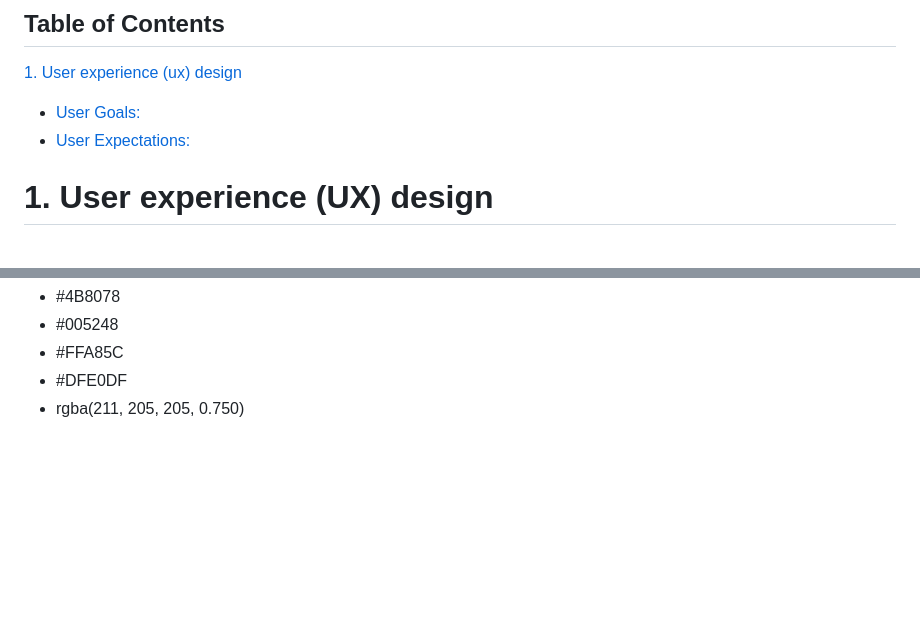
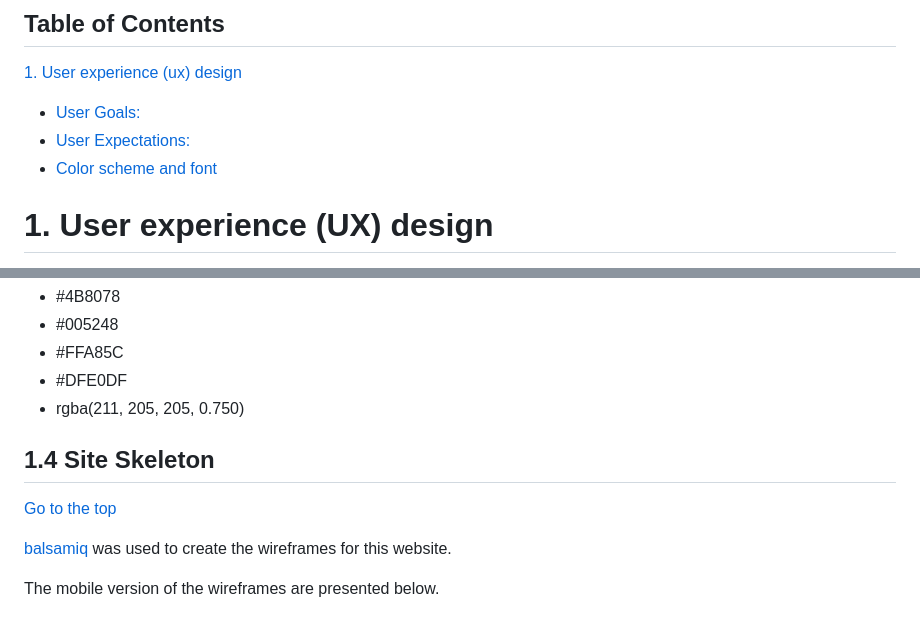
Before and after one commit to MarcelloMuy/ci-ms1-rickshaw-tours, a Markdown page: README.md, 2 parts joined by grey strips. Rendered like a GitHub page; blank space fills up the shorter version.

Commit message:
Add wireframes to images folder and site skeleton to README

```diff
--- a/README.md
+++ b/README.md
@@ -12,6 +12,7 @@ A live website can be found [here](https://marcellomuy.github.io/ci-milestone-p1
  [1. User experience (ux) design](#ux)
   - [User Goals:](#user-goals)
   - [User Expectations:](#user-expectations)
+  -	[Color scheme and font](#color-scheme)
 
 
 <a name="ux"></a>
@@ -55,3 +56,11 @@ Folloiwng user's expections were considered while designing the site:
   * #FFA85C
   * #DFE0DF
   * rgba(211, 205, 205, 0.750)
+
+<a name="wireframes"></a>
+## 1.4 Site Skeleton
+  [Go to the top](#table-of-contents)
+
+[balsamiq](https://balsamiq.com/) was used to create the wireframes for this website.
+
+The mobile version of the wireframes are presented below.
```
Also changed, not shown: assets/images/wireframe-mobile-bookings.png (added), assets/images/wireframe-mobile-index.png (added), assets/images/wireframe-mobile-locations.png (added).
